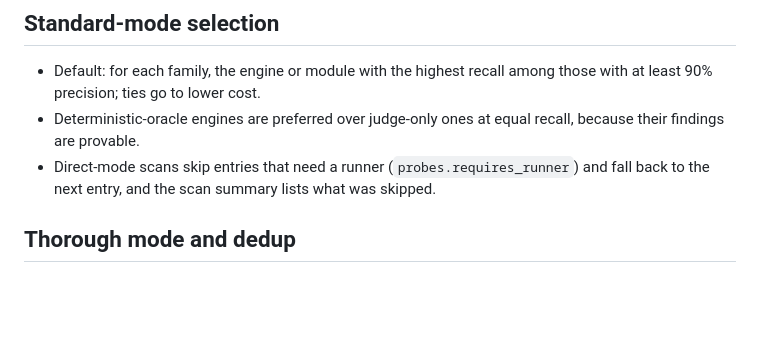
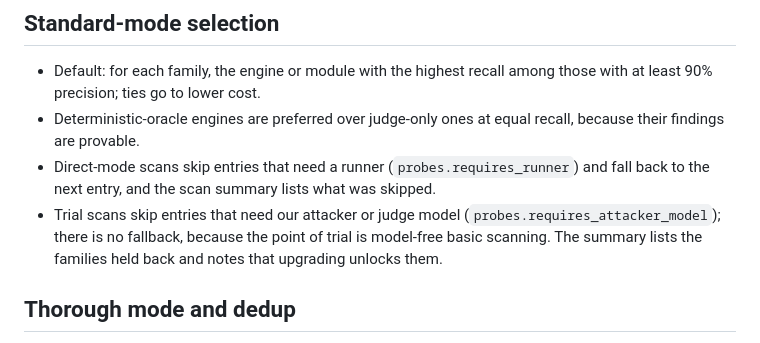
Before and after one commit to Rushi-Balapure/Insidia-Labs, a Markdown page: plans/08-phase6-engine-registry.md, the part around the change. Rendered like a GitHub page; blank space fills up the shorter version.

Commit message:
Skip attacker-model probes for trial scans in engine selection.
Co-authored-by: Cursor <cursoragent@cursor.com>

```diff
--- a/plans/08-phase6-engine-registry.md
+++ b/plans/08-phase6-engine-registry.md
@@ -38,6 +38,7 @@ Phase 1 shipped a minimal registry. Phase 6 grows it to every engine and module:
 - Default: for each family, the engine or module with the highest recall among those with at least 90% precision; ties go to lower cost.
 - Deterministic-oracle engines are preferred over judge-only ones at equal recall, because their findings are provable.
 - Direct-mode scans skip entries that need a runner (`probes.requires_runner`) and fall back to the next entry, and the scan summary lists what was skipped.
+- Trial scans skip entries that need our attacker or judge model (`probes.requires_attacker_model`); there is no fallback, because the point of trial is model-free basic scanning. The summary lists the families held back and notes that upgrading unlocks them.
 
 ## Thorough mode and dedup
 - Thorough runs every entry for the family. The normalizer maps each result to an Insidia probe id, normalizes the evidence (strip timestamps, nonces, and canary values; canonicalize JSON and whitespace), computes the blind index, and merges on `(org, target, attack_family, evidence_bidx)`.
```
